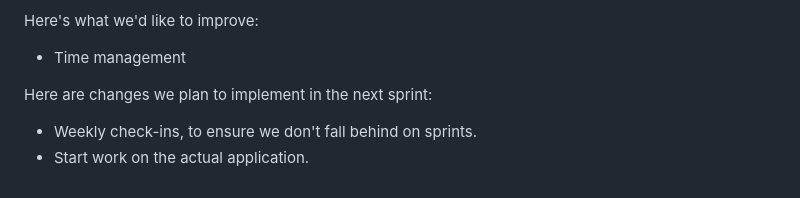
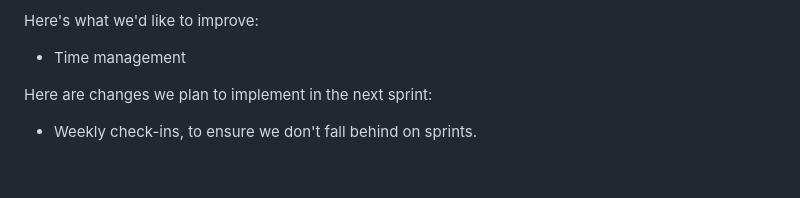
Before and after one commit to rcalimlim113/CPTS-451-Crowd-funding-Platform, a Markdown page: sprintReport.md, the part around the change. Rendered like a GitHub page.

```diff
--- a/sprintReport.md
+++ b/sprintReport.md
@@ -64,4 +64,3 @@ Here's what we'd like to improve:
 
 Here are changes we plan to implement in the next sprint:
    * Weekly check-ins, to ensure we don't fall behind on sprints.
-   * Start work on the actual application.
```
